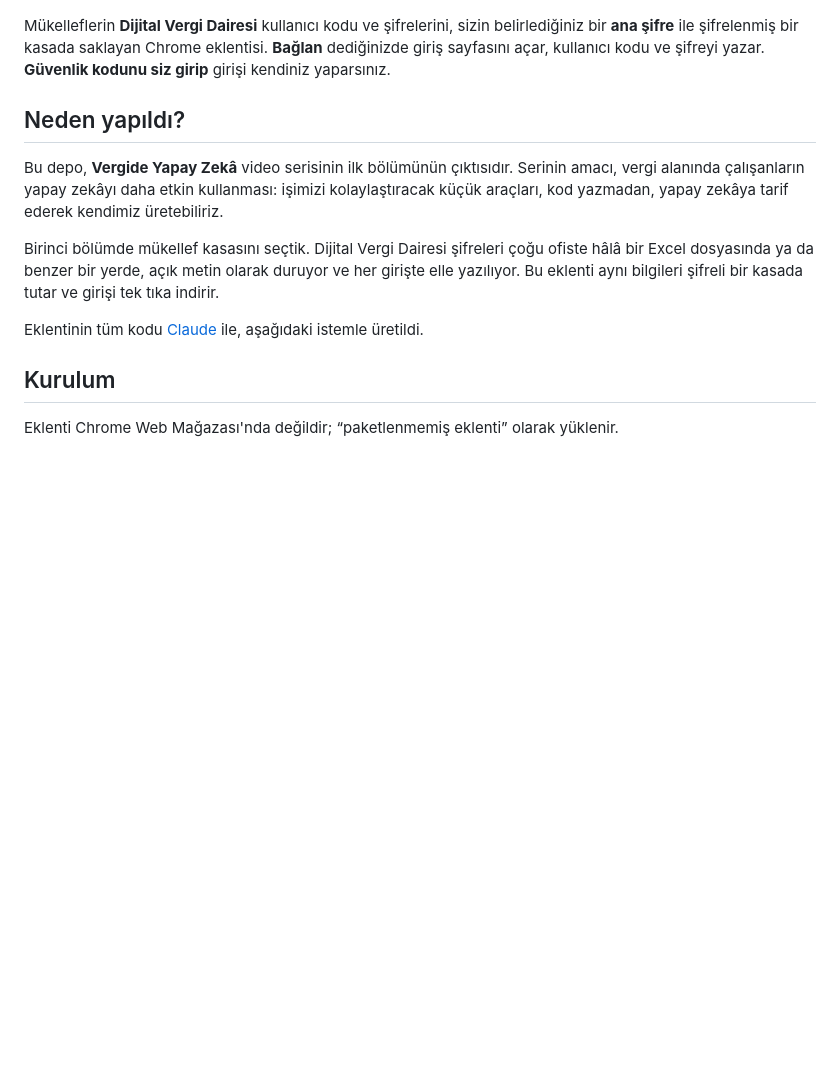
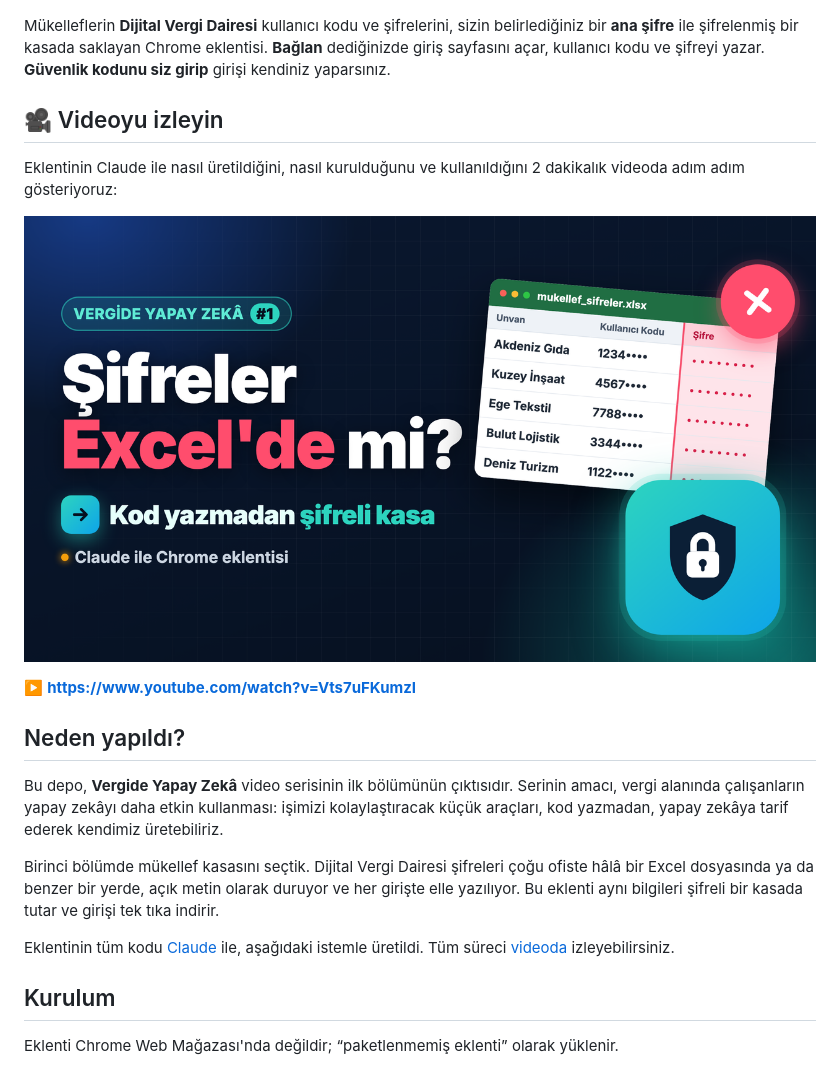
Before and after one commit to ernozir/mukellef-kasasi, a Markdown page: README.md, the part around the change. Rendered like a GitHub page; pictures changed too: docs/video-kapak.png (added); blank space fills up the shorter version.

Commit message:
README'ye YouTube videosu eklendi
Co-Authored-By: Claude Opus 5.5 <noreply@anthropic.com>

```diff
--- a/README.md
+++ b/README.md
@@ -3,6 +3,14 @@
 ![Mükellef Kasası](docs/kapak.png)
 
 Mükelleflerin **Dijital Vergi Dairesi** kullanıcı kodu ve şifrelerini, sizin belirlediğiniz bir **ana şifre** ile şifrelenmiş bir kasada saklayan Chrome eklentisi. **Bağlan** dediğinizde giriş sayfasını açar, kullanıcı kodu ve şifreyi yazar. **Güvenlik kodunu siz girip** girişi kendiniz yaparsınız.
+
+## 🎥 Videoyu izleyin
+
+Eklentinin Claude ile nasıl üretildiğini, nasıl kurulduğunu ve kullanıldığını 2 dakikalık videoda adım adım gösteriyoruz:
+
+[![Vergide Yapay Zekâ #1: Kod yazmadan şifreli mükellef kasası](docs/video-kapak.png)](https://www.youtube.com/watch?v=Vts7uFKumzI)
+
+▶️ **https://www.youtube.com/watch?v=Vts7uFKumzI**
 
 ## Neden yapıldı?
 
@@ -10,7 +18,7 @@ Bu depo, **Vergide Yapay Zekâ** video serisinin ilk bölümünün çıktısıd
 
 Birinci bölümde mükellef kasasını seçtik. Dijital Vergi Dairesi şifreleri çoğu ofiste hâlâ bir Excel dosyasında ya da benzer bir yerde, açık metin olarak duruyor ve her girişte elle yazılıyor. Bu eklenti aynı bilgileri şifreli bir kasada tutar ve girişi tek tıka indirir.
 
-Eklentinin tüm kodu [Claude](https://claude.ai) ile, aşağıdaki istemle üretildi.
+Eklentinin tüm kodu [Claude](https://claude.ai) ile, aşağıdaki istemle üretildi. Tüm süreci [videoda](https://www.youtube.com/watch?v=Vts7uFKumzI) izleyebilirsiniz.
 
 ## Kurulum
 
```
